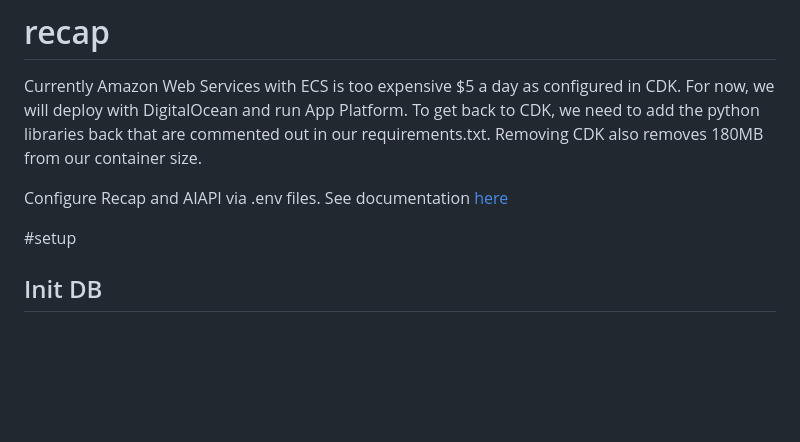
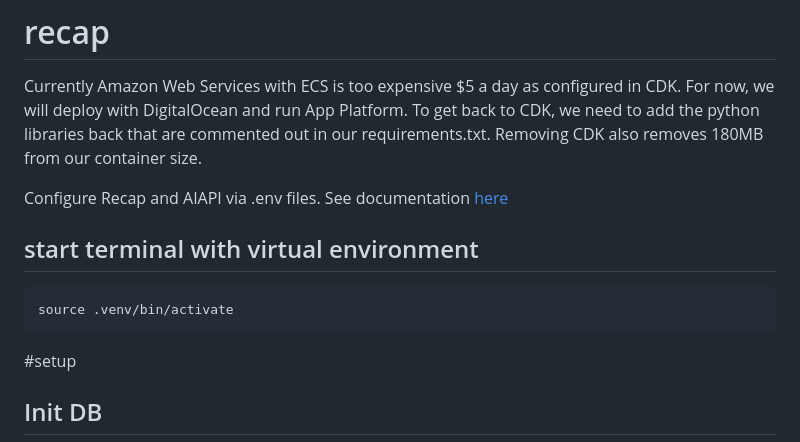
Before and after one commit to cedralpass/recapai-app, a Markdown page: README.md, the part around the change. Drawn GitHub-style; blank space fills up the shorter version.

````diff
--- a/README.md
+++ b/README.md
@@ -3,6 +3,12 @@
 Currently Amazon Web Services with ECS is too expensive $5 a day as configured in CDK. For now, we will deploy with DigitalOcean and run App Platform. To get back to CDK, we need to add the python libraries back that are commented out in our requirements.txt.  Removing CDK also removes 180MB from our container size.
 
 Configure Recap and AIAPI via .env files.  See documentation [here](docs/environments.md)
+
+## start terminal with virtual environment
+
+```bash
+source .venv/bin/activate
+```
 
 #setup
 ## Init DB
````
Also changed, not shown: docs/python_tricks.md (added, +30 -0 lines).
